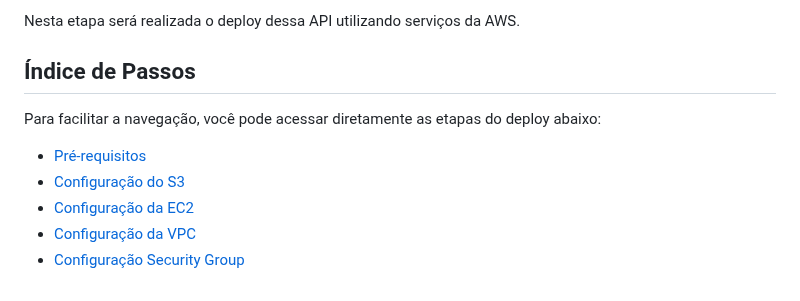
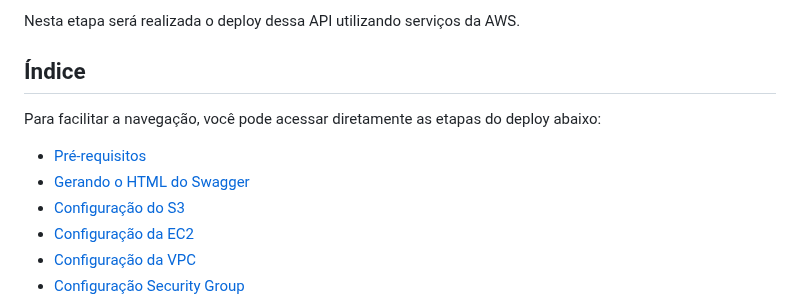
Before and after one commit to rickRiquie/aws_node_ago24_desafio03_aws, a Markdown page: README.md, the part around the change. Rendered like a GitHub page.

```diff
--- a/README.md
+++ b/README.md
@@ -4,11 +4,12 @@ Anteriormente foi craida uma API RESTful projetada para o gerenciamento da loca
 
 Nesta etapa será realizada o deploy dessa API utilizando serviços da AWS.
 
-## Índice de Passos
+## Índice
 
 Para facilitar a navegação, você pode acessar diretamente as etapas do deploy abaixo:
 
 - [Pré-requisitos](#pré-requisitos)
+- [Gerando o HTML do Swagger](#gerando-o-html-do-swagger)
 - [Configuração do S3](#configuração-do-s3)
 - [Configuração da EC2](#configuração-da-ec2)
 - [Configuração da VPC](#configuração-da-vpc)
```
